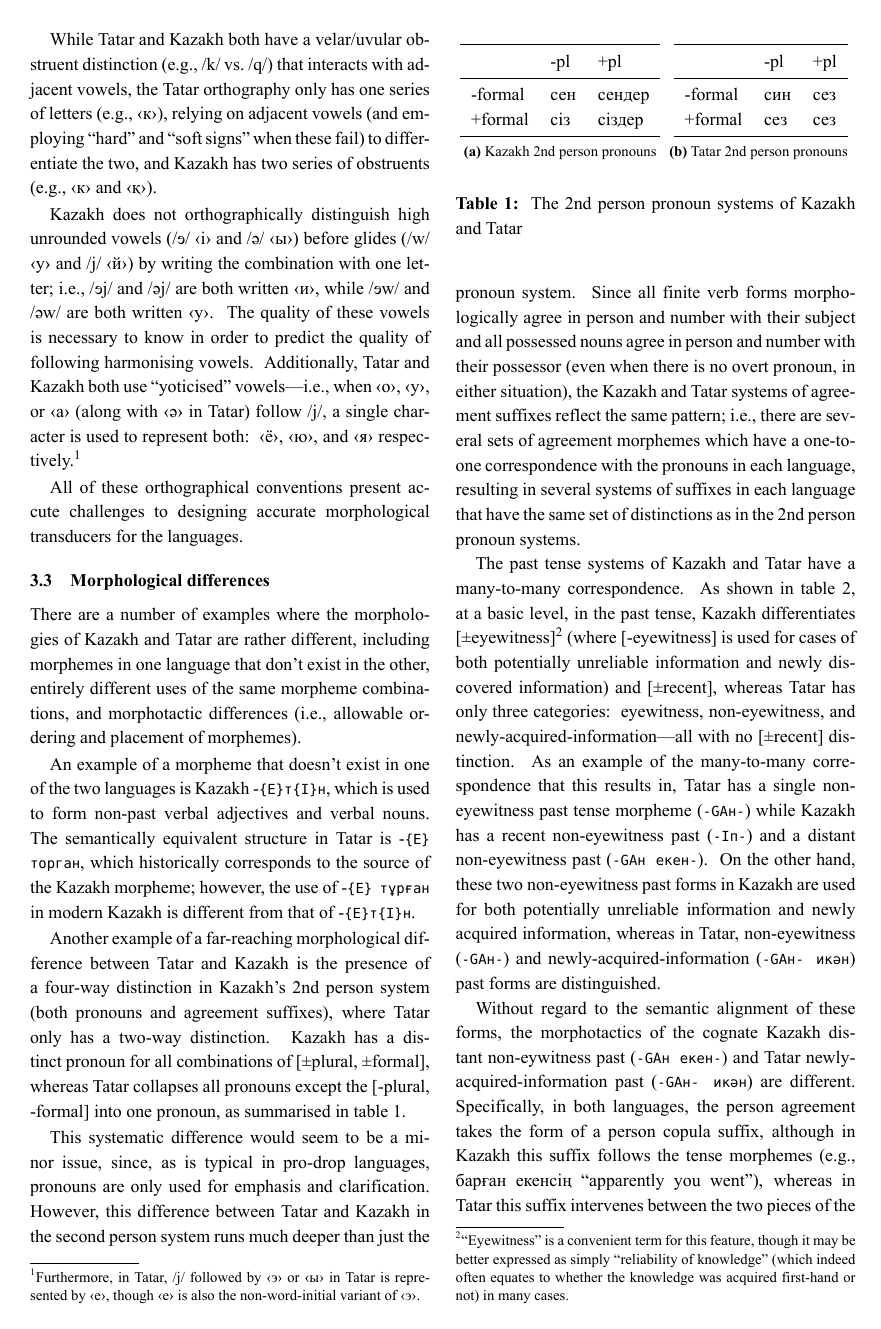
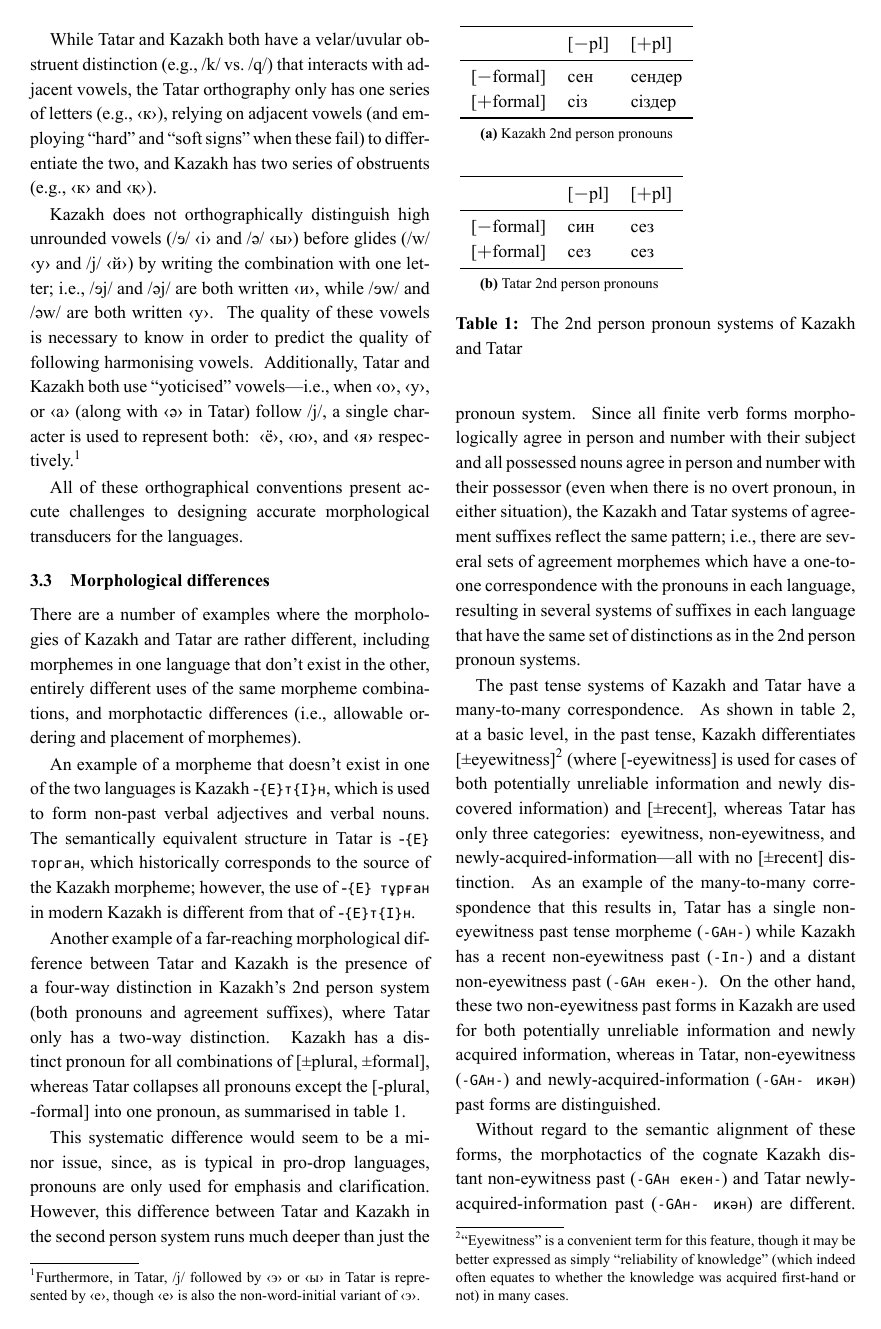
Before and after one commit to apertium/apertium-kaz-tat, a LaTeX paper (paper/paper.tex): page 2 of 8. The pictures show the PDF file paper/paper.pdf that the author committed with the source.

Commit message:
some minor formatting fixes

```diff
--- a/paper/paper.tex
+++ b/paper/paper.tex
@@ -191,9 +191,9 @@ Another example of a far-reaching morphological difference between Tatar and Kaz
 	\subfloat[Kazakh 2nd person pronouns]{
 		\begin{tabular}{lll}
 			\toprule
-			 & -pl & +pl \\\midrule
-			-formal & сен & сендер \\
-			+formal & сіз & сіздер \\\bottomrule
+			 & [$-$pl] & [$+$pl] \\\midrule
+			{}[$-$formal] & сен & сендер \\
+			{}[$+$formal] & сіз & сіздер \\\bottomrule
 		\end{tabular}
 	%	\caption{Kazakh 2nd person pronouns}
 	%\end{subtable}
@@ -205,9 +205,9 @@ Another example of a far-reaching morphological difference between Tatar and Kaz
 	\subfloat[Tatar 2nd person pronouns]{
 		\begin{tabular}{lll}
 			\toprule
-			 & -pl & +pl \\\midrule
-			-formal & син & сез \\
-			+formal & сез & сез \\\bottomrule
+			 & [$-$pl] & [$+$pl] \\\midrule
+			{}[$-$formal] & син & сез \\
+			{}[$+$formal] & сез & сез \\\bottomrule
 		\end{tabular}%}
 	%	\caption{Kazakh 2nd person pronouns}
 	%\end{subtable}
```
Also changed, not shown: paper/paper.pdf, paper/paper.tex (12 more changed lines).
